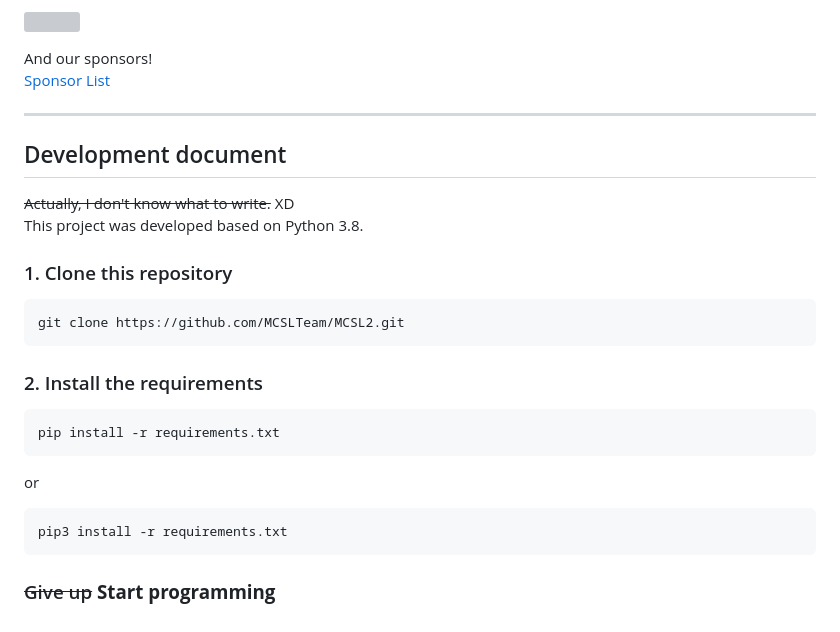
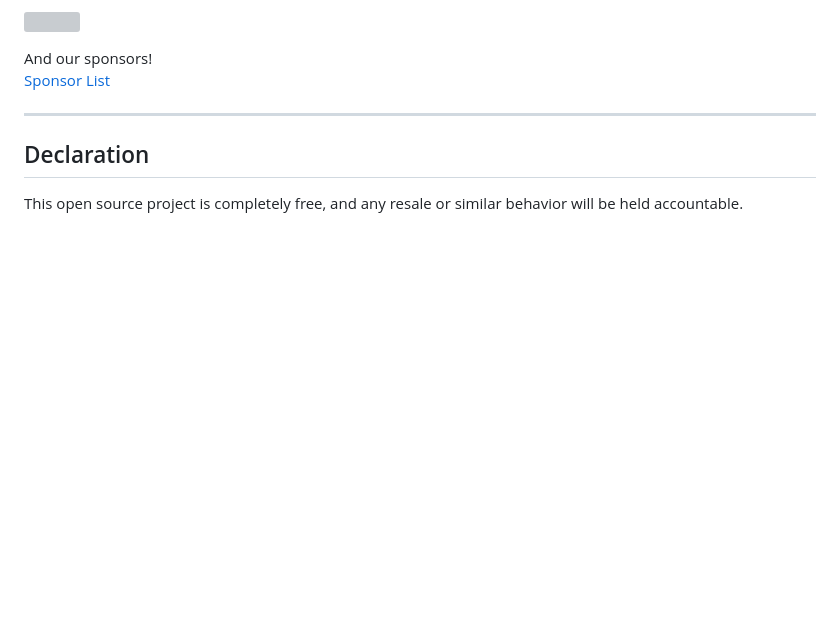
Before and after one commit to MCSLTeam/MCSL2, a Markdown page: README_EN.md, the part around the change. Drawn GitHub-style; blank space fills up the shorter version; grey boxes are pictures that could not be loaded.

Commit message:
A | Declaration

````diff
--- a/README_EN.md
+++ b/README_EN.md
@@ -71,27 +71,5 @@ And our sponsors!
 [Sponsor List](https://github.com/MCSLTeam/MCSL2/blob/master/Sponsors.md)
 ___
 
-## Development document
-
-~~Actually, I don't know what to write.~~ XD
-This project was developed based on Python 3.8.
-
-### 1. Clone this repository
-
-```bash
-git clone https://github.com/MCSLTeam/MCSL2.git
-```
-
-### 2. Install the requirements
-
-```bash
-pip install -r requirements.txt
-```
-
-or
-
-```bash
-pip3 install -r requirements.txt
-```
-
-### ~~Give up~~ **Start programming**
+## Declaration
+This open source project is completely free, and any resale or similar behavior will be held accountable.
````
Also changed, not shown: README.md (+2 -21 lines).
